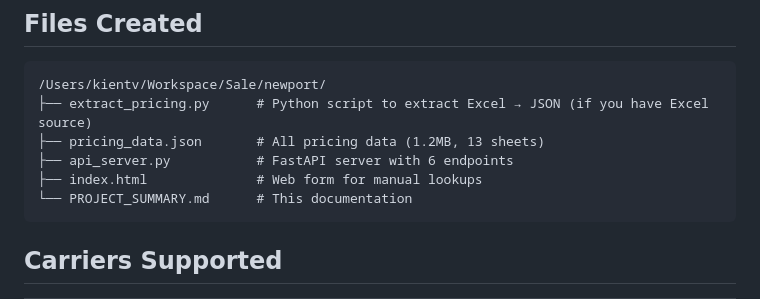
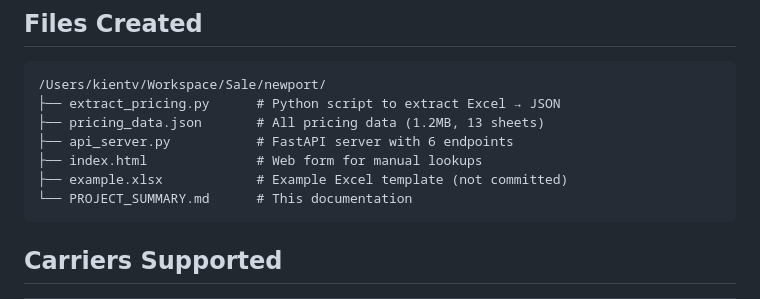
Before and after one commit to kientv/shipcost, a Markdown page: PROJECT_SUMMARY.md, the part around the change. GitHub-like rendering.

````diff
--- a/PROJECT_SUMMARY.md
+++ b/PROJECT_SUMMARY.md
@@ -9,10 +9,11 @@ A complete multi-carrier pricing API system built from Excel price tables, featu
 ## Files Created
 ```
 /Users/kientv/Workspace/Sale/newport/
-├── extract_pricing.py      # Python script to extract Excel → JSON (if you have Excel source)
+├── extract_pricing.py      # Python script to extract Excel → JSON
 ├── pricing_data.json       # All pricing data (1.2MB, 13 sheets)
 ├── api_server.py           # FastAPI server with 6 endpoints
 ├── index.html              # Web form for manual lookups
+├── example.xlsx            # Example Excel template (not committed)
 └── PROJECT_SUMMARY.md      # This documentation
 ```
 
````
Also changed, not shown: README.md (+1 -0 lines).
